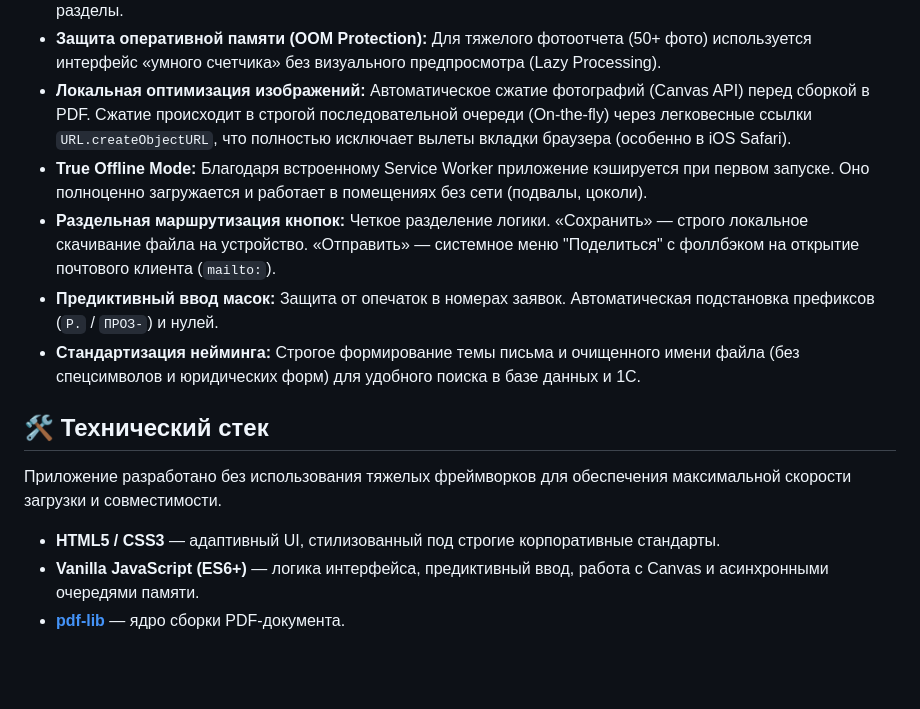
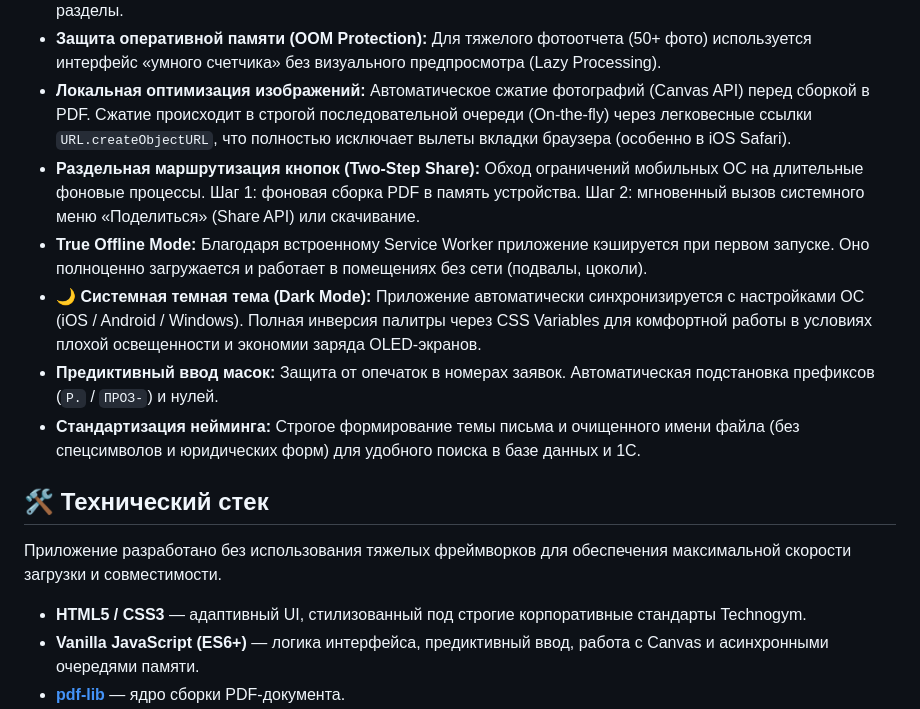
Before and after one commit to azaitsev-tg/service-report, a Markdown page: README.md, the part around one of its changes. Rendered like a GitHub page; blank space fills up the shorter version.

Commit message:
Docs: обновление README.md (Dark Mode и Two-Step Share)
Документация актуализирована с учетом последних крупных доработок. В раздел "Ключевые возможности" добавлено описание поддержки системной темной темы (Dark Mode) и архитектуры раздельной генерации/отправки PDF для обхода таймаутов на слабых устройствах. Добавлен соответствующий бейдж.

```diff
--- a/README.md
+++ b/README.md
@@ -18,8 +19,9 @@
 * **Умная корзина (Smart Basket):** Накопительная система выбора файлов. Инженер может догружать фотографии частями (не стирая предыдущие), точечно удалять ошибочные кадры или полностью очищать разделы.
 * **Защита оперативной памяти (OOM Protection):** Для тяжелого фотоотчета (50+ фото) используется интерфейс «умного счетчика» без визуального предпросмотра (Lazy Processing).
 * **Локальная оптимизация изображений:** Автоматическое сжатие фотографий (Canvas API) перед сборкой в PDF. Сжатие происходит в строгой последовательной очереди (On-the-fly) через легковесные ссылки `URL.createObjectURL`, что полностью исключает вылеты вкладки браузера (особенно в iOS Safari).
+* **Раздельная маршрутизация кнопок (Two-Step Share):** Обход ограничений мобильных ОС на длительные фоновые процессы. Шаг 1: фоновая сборка PDF в память устройства. Шаг 2: мгновенный вызов системного меню «Поделиться» (Share API) или скачивание.
 * **True Offline Mode:** Благодаря встроенному Service Worker приложение кэшируется при первом запуске. Оно полноценно загружается и работает в помещениях без сети (подвалы, цоколи).
-* **Раздельная маршрутизация кнопок:** Четкое разделение логики. «Сохранить» — строго локальное скачивание файла на устройство. «Отправить» — системное меню "Поделиться" с фоллбэком на открытие почтового клиента (`mailto:`).
+* **🌙 Системная темная тема (Dark Mode):** Приложение автоматически синхронизируется с настройками ОС (iOS / Android / Windows). Полная инверсия палитры через CSS Variables для комфортной работы в условиях плохой освещенности и экономии заряда OLED-экранов.
 * **Предиктивный ввод масок:** Защита от опечаток в номерах заявок. Автоматическая подстановка префиксов (`P.` / `ПРОЗ-`) и нулей.
 * **Стандартизация нейминга:** Строгое формирование темы письма и очищенного имени файла (без спецсимволов и юридических форм) для удобного поиска в базе данных и 1С.
 
@@ -27,7 +29,7 @@
 
 Приложение разработано без использования тяжелых фреймворков для обеспечения максимальной скорости загрузки и совместимости.
 
-* **HTML5 / CSS3** — адаптивный UI, стилизованный под строгие корпоративные стандарты.
+* **HTML5 / CSS3** — адаптивный UI, стилизованный под строгие корпоративные стандарты Technogym.
 * **Vanilla JavaScript (ES6+)** — логика интерфейса, предиктивный ввод, работа с Canvas и асинхронными очередями памяти.
 * **[pdf-lib](https://pdf-lib.js.org)** — ядро сборки PDF-документа.
 * **Web Share API** — системная передача файлов в мессенджеры и почтовые клиенты (с Fallback-сценарием `mailto`).
```
Also changed, not shown: other parts of README.md (+1 -0 lines).
